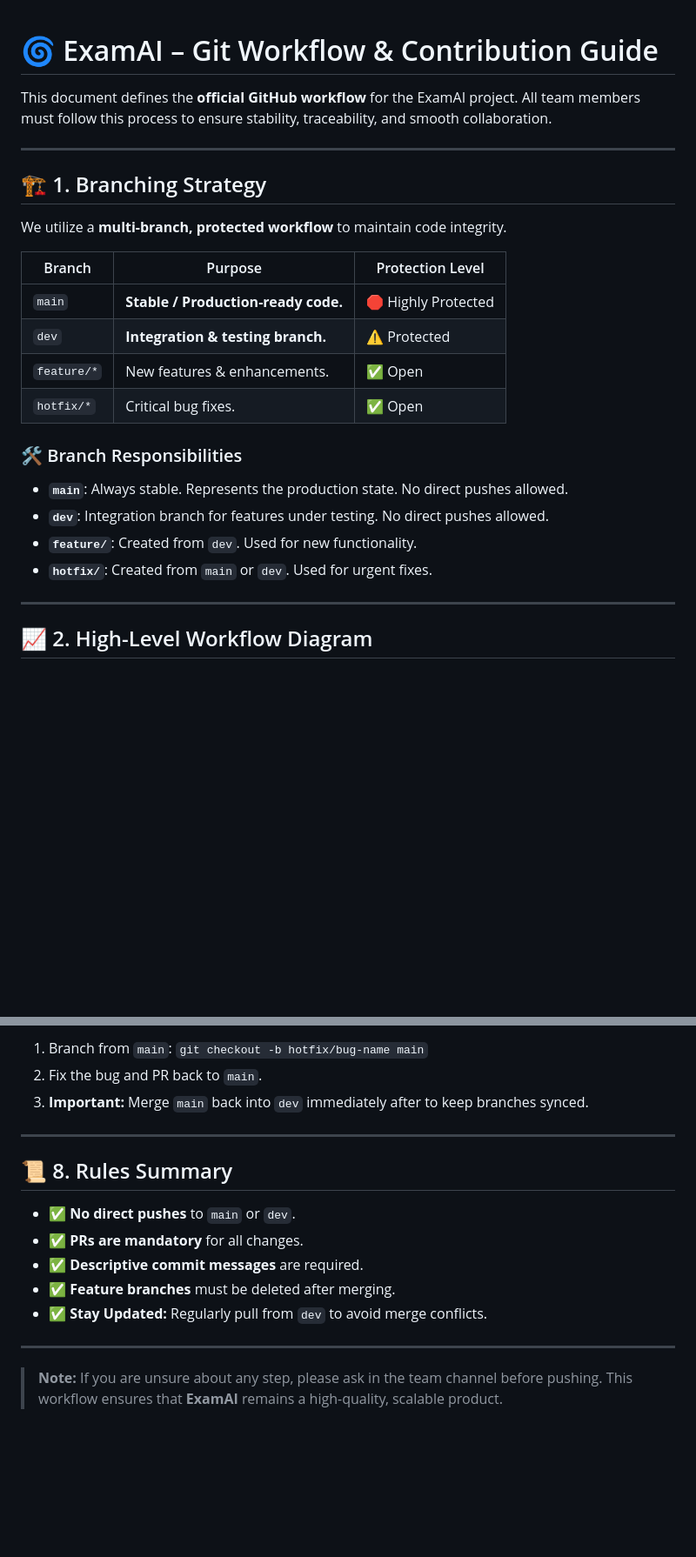
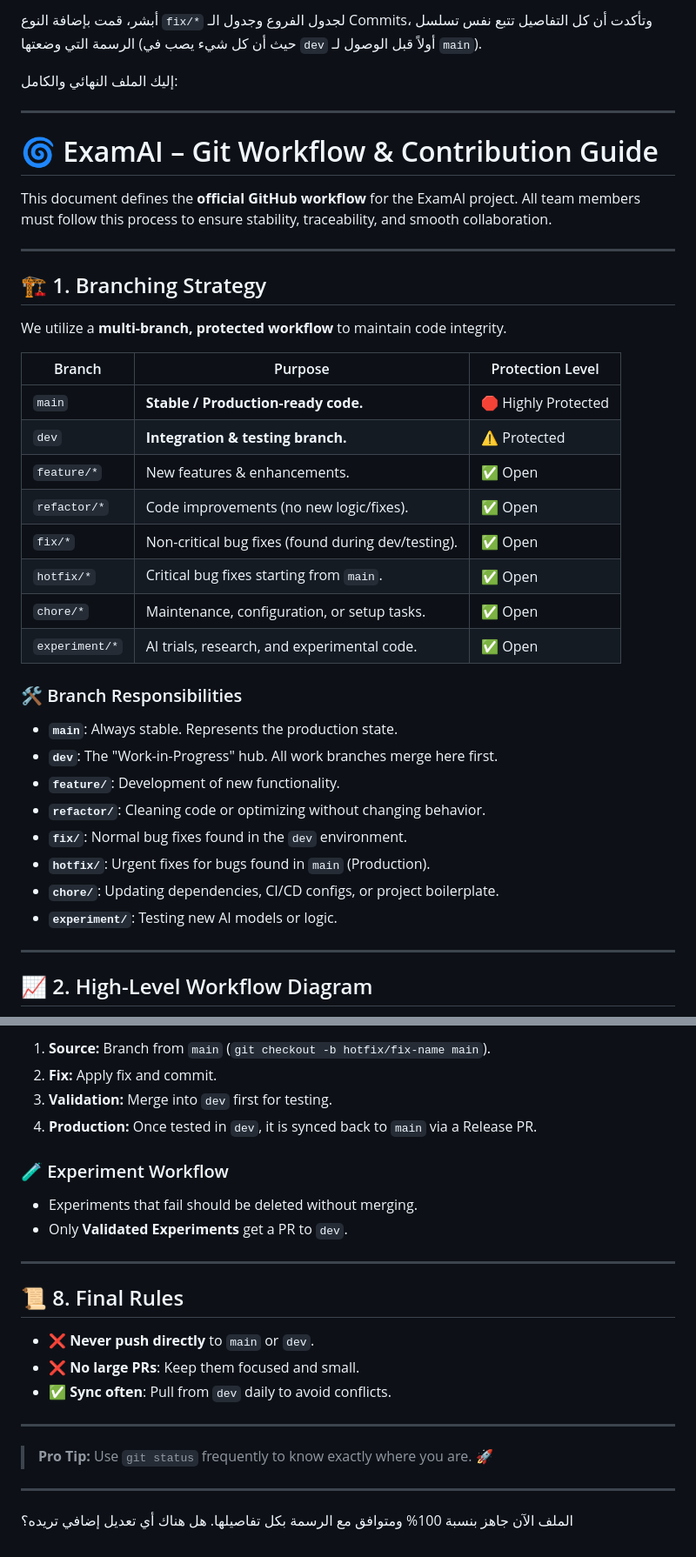
Before and after one commit to oubes/ExamAI, a Markdown page: CONTRIBUTING.md, 2 parts joined by grey strips. Shown at 87% size. Rendered like a GitHub page; blank space fills up the shorter version.

```diff
--- a/CONTRIBUTING.md
+++ b/CONTRIBUTING.md
@@ -1,3 +1,9 @@
+أبشر، قمت بإضافة النوع `fix/*` لجدول الفروع وجدول الـ Commits، وتأكدت أن كل التفاصيل تتبع نفس تسلسل الرسمة التي وضعتها (حيث أن كل شيء يصب في `dev` أولاً قبل الوصول لـ `main`).
+
+إليك الملف النهائي والكامل:
+
+---
+
 # 🌀 ExamAI – Git Workflow & Contribution Guide
 
 This document defines the **official GitHub workflow** for the ExamAI project. All team members must follow this process to ensure stability, traceability, and smooth collaboration.
@@ -8,19 +14,27 @@ This document defines the **official GitHub workflow** for the ExamAI project. A
 
 We utilize a **multi-branch, protected workflow** to maintain code integrity.
 
-| Branch      | Purpose                             | Protection Level    |
-| ----------- | ----------------------------------- | ------------------- |
-| `main`      | **Stable / Production-ready code.** | 🛑 Highly Protected |
-| `dev`       | **Integration & testing branch.**   | ⚠️ Protected        |
-| `feature/*` | New features & enhancements.        | ✅ Open             |
-| `hotfix/*`  | Critical bug fixes.                 | ✅ Open             |
+| Branch | Purpose | Protection Level |
+| --- | --- | --- |
+| `main` | **Stable / Production-ready code.** | 🛑 Highly Protected |
+| `dev` | **Integration & testing branch.** | ⚠️ Protected |
+| `feature/*` | New features & enhancements. | ✅ Open |
+| `refactor/*` | Code improvements (no new logic/fixes). | ✅ Open |
+| `fix/*` | Non-critical bug fixes (found during dev/testing). | ✅ Open |
+| `hotfix/*` | Critical bug fixes starting from `main`. | ✅ Open |
+| `chore/*` | Maintenance, configuration, or setup tasks. | ✅ Open |
+| `experiment/*` | AI trials, research, and experimental code. | ✅ Open |
 
 ### 🛠️ Branch Responsibilities
 
-- **`main`**: Always stable. Represents the production state. No direct pushes allowed.
-- **`dev`**: Integration branch for features under testing. No direct pushes allowed.
-- **`feature/`**: Created from `dev`. Used for new functionality.
-- **`hotfix/`**: Created from `main` or `dev`. Used for urgent fixes.
+* **`main`**: Always stable. Represents the production state.
+* **`dev`**: The "Work-in-Progress" hub. All work branches merge here first.
+* **`feature/`**: Development of new functionality.
+* **`refactor/`**: Cleaning code or optimizing without changing behavior.
+* **`fix/`**: Normal bug fixes found in the `dev` environment.
+* **`hotfix/`**: Urgent fixes for bugs found in `main` (Production).
+* **`chore/`**: Updating dependencies, CI/CD configs, or project boilerplate.
+* **`experiment/`**: Testing new AI models or logic.
 
 ---
 
@@ -125,18 +172,26 @@ If a critical bug exists in production that cannot wait for the next release:
 
-1. Branch from `main`: `git checkout -b hotfix/bug-name main`
-2. Fix the bug and PR back to `main`.
-3. **Important:** Merge `main` back into `dev` immediately after to keep branches synced.
+1. **Source:** Branch from `main` (`git checkout -b hotfix/fix-name main`).
+2. **Fix:** Apply fix and commit.
+3. **Validation:** Merge into `dev` first for testing.
+4. **Production:** Once tested in `dev`, it is synced back to `main` via a Release PR.
+
+### 🧪 Experiment Workflow
+
+* Experiments that fail should be deleted without merging.
+* Only **Validated Experiments** get a PR to `dev`.
 
 ---
 
-## 📜 8. Rules Summary
+## 📜 8. Final Rules
 
-- ✅ **No direct pushes** to `main` or `dev`.
-- ✅ **PRs are mandatory** for all changes.
-- ✅ **Descriptive commit messages** are required.
-- ✅ **Feature branches** must be deleted after merging.
-- ✅ **Stay Updated:** Regularly pull from `dev` to avoid merge conflicts.
+* ❌ **Never push directly** to `main` or `dev`.
+* ❌ **No large PRs**: Keep them focused and small.
+* ✅ **Sync often**: Pull from `dev` daily to avoid conflicts.
 
 ---
 
-> **Note:** If you are unsure about any step, please ask in the team channel before pushing. This workflow ensures that **ExamAI** remains a high-quality, scalable product.
+> **Pro Tip:** Use `git status` frequently to know exactly where you are. 🚀
+
+---
+
+الملف الآن جاهز بنسبة 100% ومتوافق مع الرسمة بكل تفاصيلها. هل هناك أي تعديل إضافي تريده؟
```
Also changed, not shown: other parts of CONTRIBUTING.md (+69 -36 lines).
